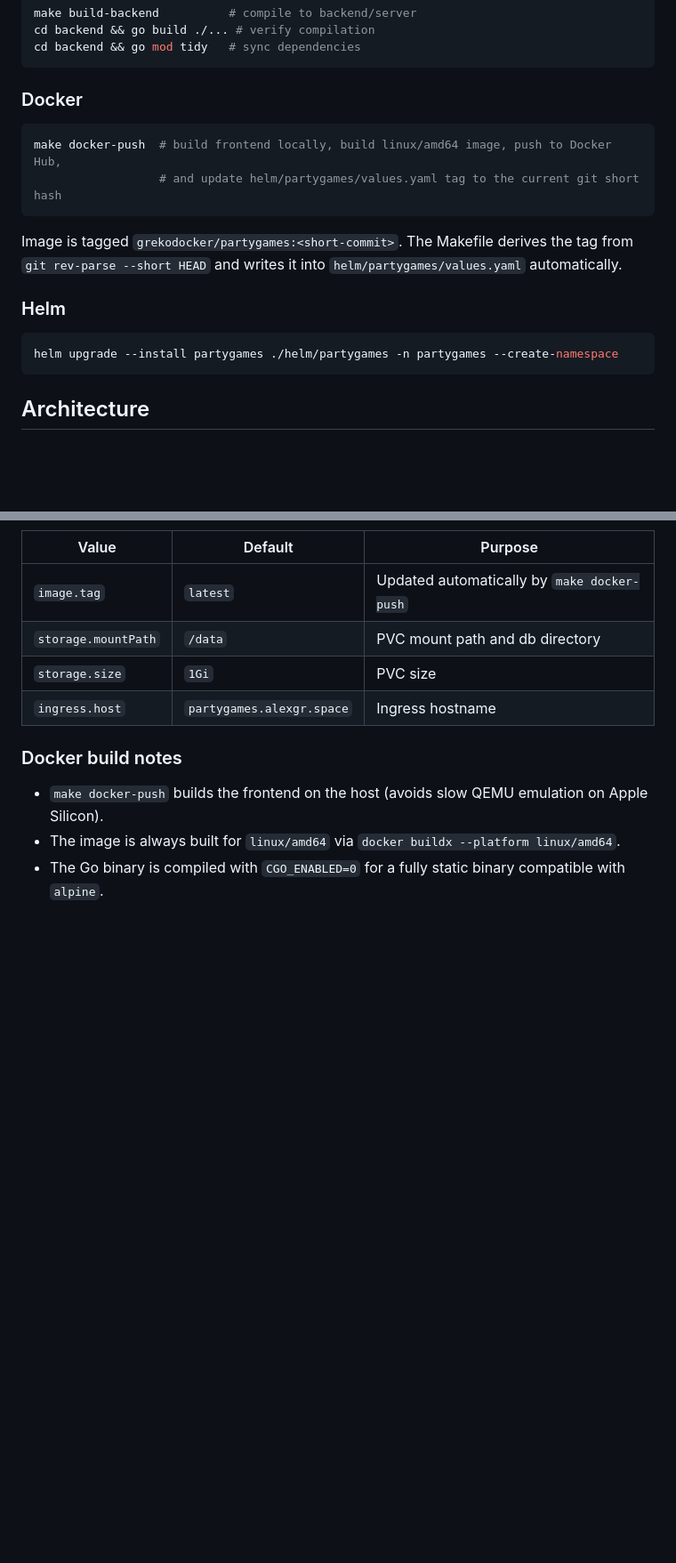
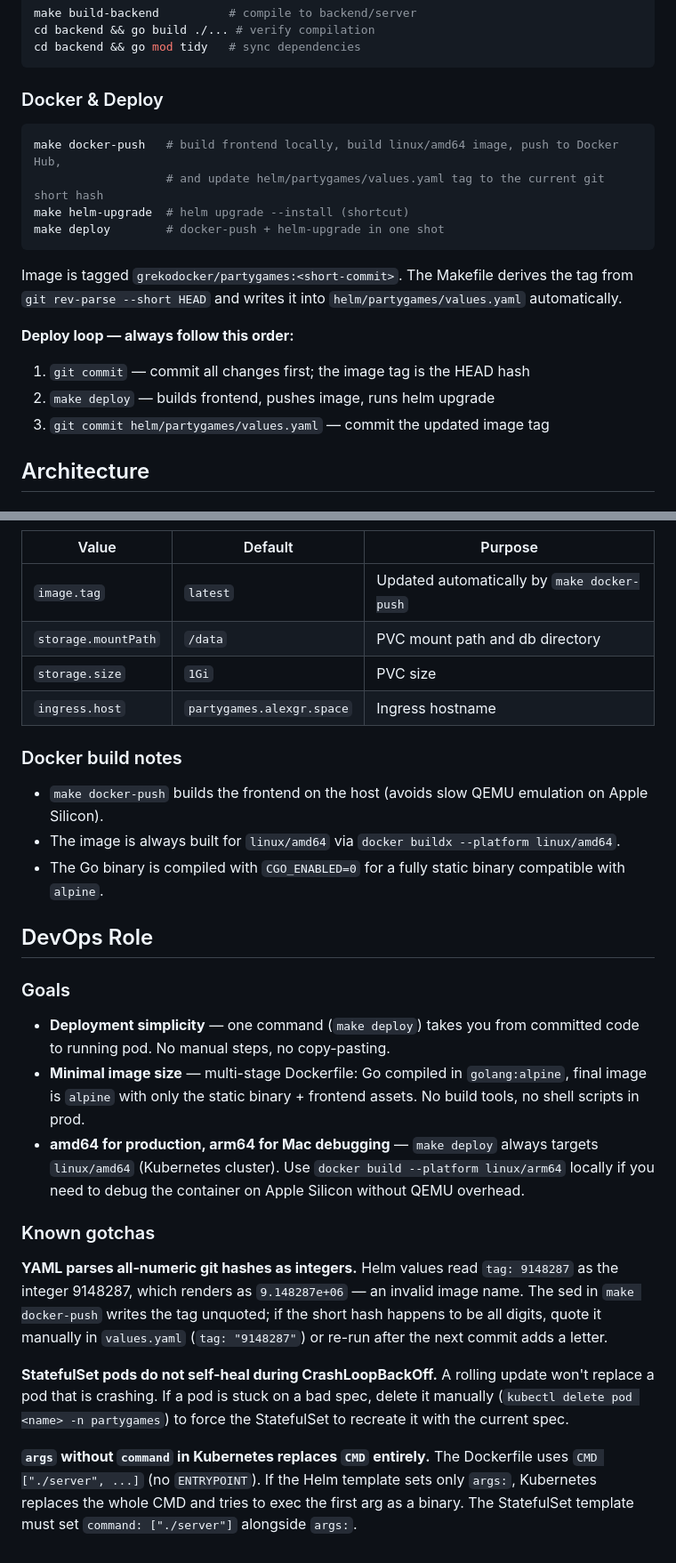
Before and after one commit to AlexGrek/partygames, a Markdown page: CLAUDE.md, 2 parts joined by grey strips. Shown at 89% size. Rendered like a GitHub page; blank space fills up the shorter version.

Commit message:
Add DevOps role to CLAUDE.md: goals, deploy loop, known gotchas
Co-Authored-By: Claude Sonnet 4.6 <noreply@anthropic.com>

````diff
--- a/CLAUDE.md
+++ b/CLAUDE.md
@@ -23,18 +23,20 @@ cd backend && go build ./... # verify compilation
 cd backend && go mod tidy   # sync dependencies
 ```
 
-### Docker
+### Docker & Deploy
 ```sh
-make docker-push  # build frontend locally, build linux/amd64 image, push to Docker Hub,
-                  # and update helm/partygames/values.yaml tag to the current git short hash
+make docker-push   # build frontend locally, build linux/amd64 image, push to Docker Hub,
+                   # and update helm/partygames/values.yaml tag to the current git short hash
+make helm-upgrade  # helm upgrade --install (shortcut)
+make deploy        # docker-push + helm-upgrade in one shot
 ```
 Image is tagged `grekodocker/partygames:<short-commit>`. The Makefile derives the tag from
 `git rev-parse --short HEAD` and writes it into `helm/partygames/values.yaml` automatically.
 
-### Helm
-```sh
-helm upgrade --install partygames ./helm/partygames -n partygames --create-namespace
-```
+**Deploy loop — always follow this order:**
+1. `git commit` — commit all changes first; the image tag is the HEAD hash
+2. `make deploy` — builds frontend, pushes image, runs helm upgrade
+3. `git commit helm/partygames/values.yaml` — commit the updated image tag
 
 ## Architecture
 
@@ -103,3 +105,21 @@ args:
 - `make docker-push` builds the frontend on the host (avoids slow QEMU emulation on Apple Silicon).
 - The image is always built for `linux/amd64` via `docker buildx --platform linux/amd64`.
 - The Go binary is compiled with `CGO_ENABLED=0` for a fully static binary compatible with `alpine`.
+
+## DevOps Role
+
+### Goals
+- **Deployment simplicity** — one command (`make deploy`) takes you from committed code to running pod. No manual steps, no copy-pasting.
+- **Minimal image size** — multi-stage Dockerfile: Go compiled in `golang:alpine`, final image is `alpine` with only the static binary + frontend assets. No build tools, no shell scripts in prod.
+- **amd64 for production, arm64 for Mac debugging** — `make deploy` always targets `linux/amd64` (Kubernetes cluster). Use `docker build --platform linux/arm64` locally if you need to debug the container on Apple Silicon without QEMU overhead.
+
+### Known gotchas
+
+**YAML parses all-numeric git hashes as integers.**
+Helm values read `tag: 9148287` as the integer 9148287, which renders as `9.148287e+06` — an invalid image name. The sed in `make docker-push` writes the tag unquoted; if the short hash happens to be all digits, quote it manually in `values.yaml` (`tag: "9148287"`) or re-run after the next commit adds a letter.
+
+**StatefulSet pods do not self-heal during CrashLoopBackOff.**
+A rolling update won't replace a pod that is crashing. If a pod is stuck on a bad spec, delete it manually (`kubectl delete pod <name> -n partygames`) to force the StatefulSet to recreate it with the current spec.
+
+**`args` without `command` in Kubernetes replaces `CMD` entirely.**
+The Dockerfile uses `CMD ["./server", ...]` (no `ENTRYPOINT`). If the Helm template sets only `args:`, Kubernetes replaces the whole CMD and tries to exec the first arg as a binary. The StatefulSet template must set `command: ["./server"]` alongside `args:`.
````
